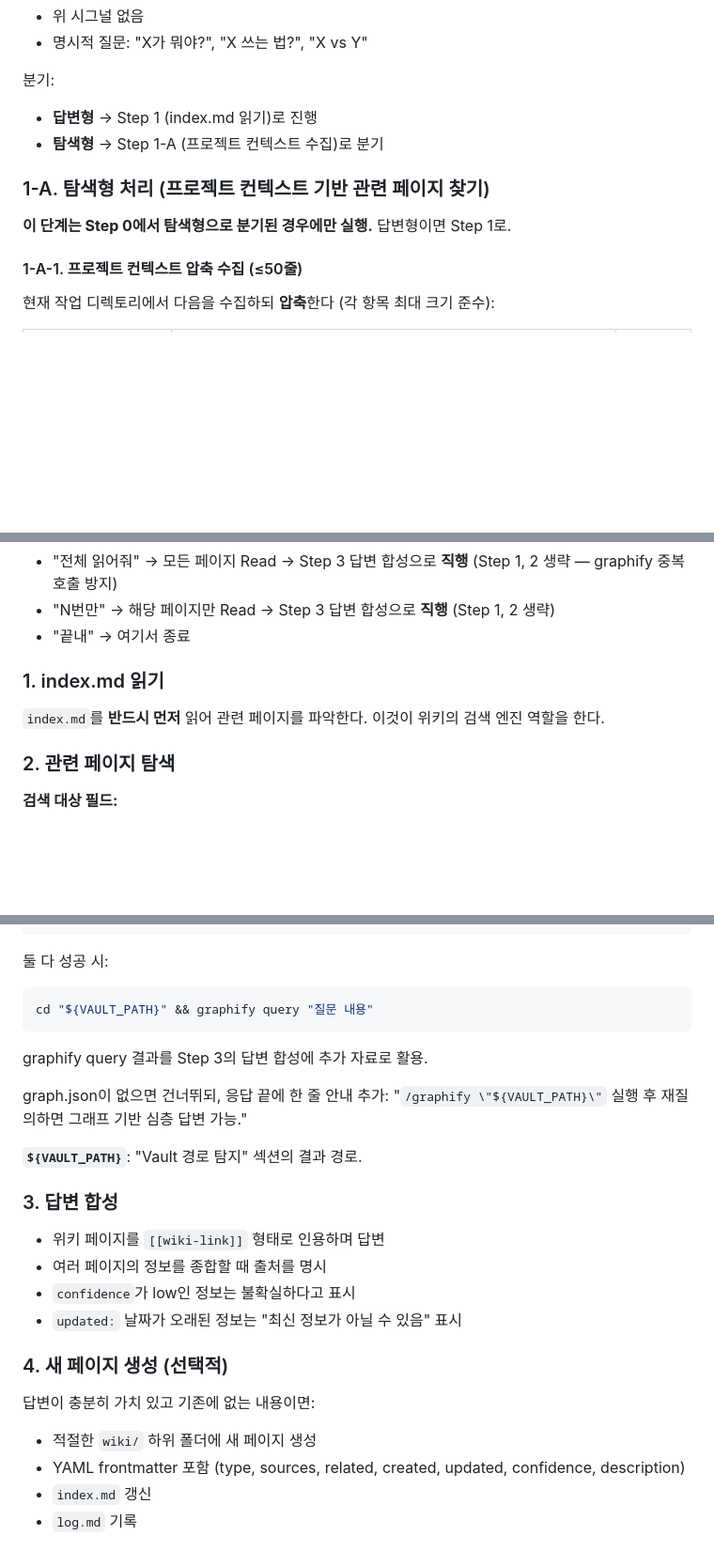
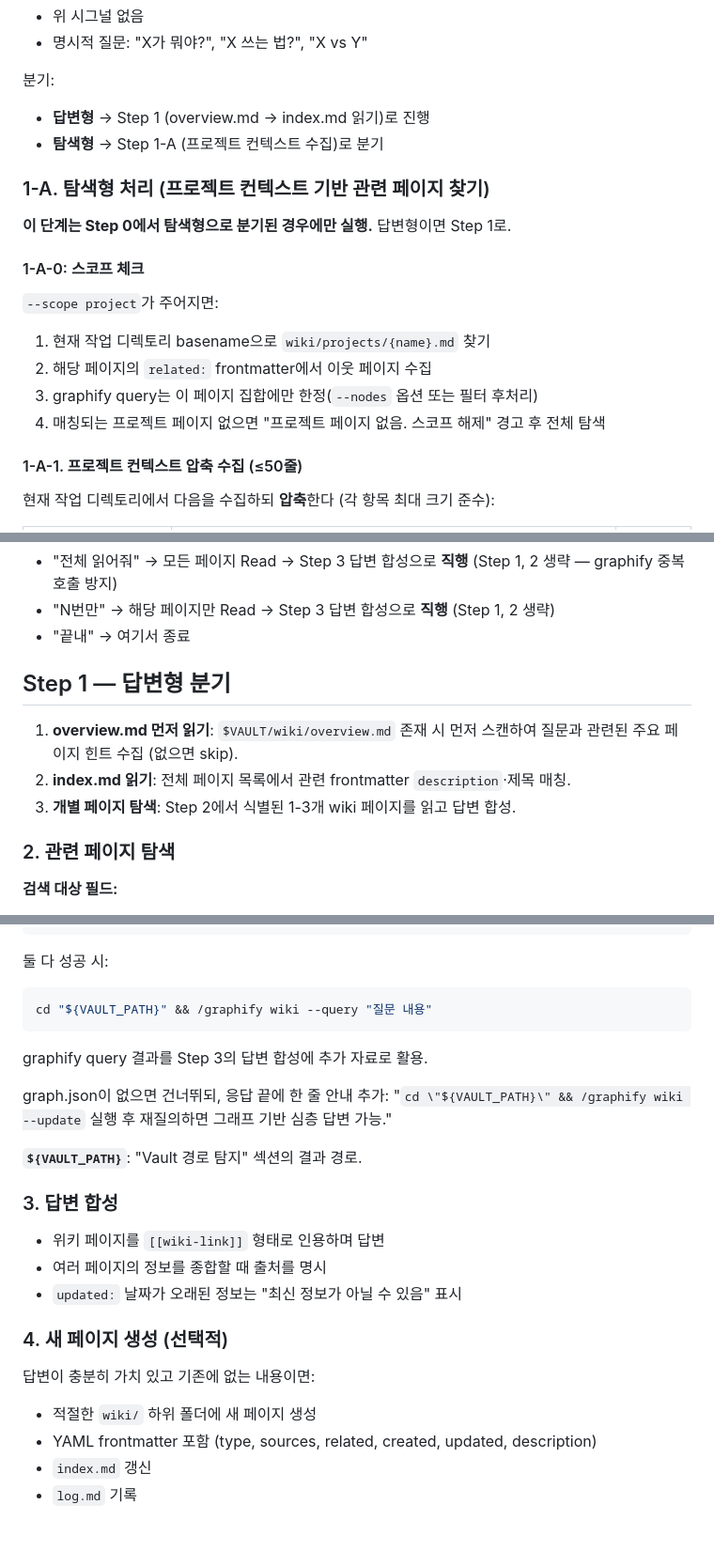
Before and after one commit to raki-1203/raki-claude-plugins, a Markdown page: skills/wiki-query/SKILL.md, 3 parts joined by grey strips. Shown at 94% size. Rendered like a GitHub page; blank space fills up the shorter version.

Commit message:
refactor(v3): wiki-query overview 참조, --scope project, graphify wiki 타겟

````diff
--- a/skills/wiki-query/SKILL.md
+++ b/skills/wiki-query/SKILL.md
@@ -33,12 +42,20 @@ license: MIT
 - 명시적 질문: "X가 뭐야?", "X 쓰는 법?", "X vs Y"
 
 분기:
-- **답변형** → Step 1 (index.md 읽기)로 진행
+- **답변형** → Step 1 (overview.md → index.md 읽기)로 진행
 - **탐색형** → Step 1-A (프로젝트 컨텍스트 수집)로 분기
 
 ### 1-A. 탐색형 처리 (프로젝트 컨텍스트 기반 관련 페이지 찾기)
 
 **이 단계는 Step 0에서 탐색형으로 분기된 경우에만 실행.** 답변형이면 Step 1로.
+
+#### 1-A-0: 스코프 체크
+
+`--scope project`가 주어지면:
+1. 현재 작업 디렉토리 basename으로 `wiki/projects/{name}.md` 찾기
+2. 해당 페이지의 `related:` frontmatter에서 이웃 페이지 수집
+3. graphify query는 이 페이지 집합에만 한정(`--nodes` 옵션 또는 필터 후처리)
+4. 매칭되는 프로젝트 페이지 없으면 "프로젝트 페이지 없음. 스코프 해제" 경고 후 전체 탐색
 
 #### 1-A-1. 프로젝트 컨텍스트 압축 수집 (≤50줄)
 
@@ -107,10 +124,11 @@ graphify query 결과를 **페이지 목록만** 출력. 내용은 읽지 않음
 - "N번만" → 해당 페이지만 Read → Step 3 답변 합성으로 **직행** (Step 1, 2 생략)
 - "끝내" → 여기서 종료
 
-### 1. index.md 읽기
+## Step 1 — 답변형 분기
 
-`index.md`를 **반드시 먼저** 읽어 관련 페이지를 파악한다.
-이것이 위키의 검색 엔진 역할을 한다.
+1. **overview.md 먼저 읽기**: `$VAULT/wiki/overview.md` 존재 시 먼저 스캔하여 질문과 관련된 주요 페이지 힌트 수집 (없으면 skip).
+2. **index.md 읽기**: 전체 페이지 목록에서 관련 frontmatter `description`·제목 매칭.
+3. **개별 페이지 탐색**: Step 2에서 식별된 1-3개 wiki 페이지를 읽고 답변 합성.
 
 ### 2. 관련 페이지 탐색
 
@@ -143,12 +161,12 @@ command -v graphify && [ -f "${VAULT_PATH}/graph.json" ]
 
 둘 다 성공 시:
 ```bash
-cd "${VAULT_PATH}" && graphify query "질문 내용"
+cd "${VAULT_PATH}" && /graphify wiki --query "질문 내용"
 ```
 
 graphify query 결과를 Step 3의 답변 합성에 추가 자료로 활용.
 
-graph.json이 없으면 건너뛰되, 응답 끝에 한 줄 안내 추가: "`/graphify \"${VAULT_PATH}\"` 실행 후 재질의하면 그래프 기반 심층 답변 가능."
+graph.json이 없으면 건너뛰되, 응답 끝에 한 줄 안내 추가: "`cd \"${VAULT_PATH}\" && /graphify wiki --update` 실행 후 재질의하면 그래프 기반 심층 답변 가능."
 
 **`${VAULT_PATH}`**: "Vault 경로 탐지" 섹션의 결과 경로.
 
@@ -156,14 +174,13 @@ graph.json이 없으면 건너뛰되, 응답 끝에 한 줄 안내 추가: "`/gr
 
 - 위키 페이지를 `[[wiki-link]]` 형태로 인용하며 답변
 - 여러 페이지의 정보를 종합할 때 출처를 명시
-- `confidence`가 low인 정보는 불확실하다고 표시
 - `updated:` 날짜가 오래된 정보는 "최신 정보가 아닐 수 있음" 표시
 
 ### 4. 새 페이지 생성 (선택적)
 
 답변이 충분히 가치 있고 기존에 없는 내용이면:
 - 적절한 `wiki/` 하위 폴더에 새 페이지 생성
-- YAML frontmatter 포함 (type, sources, related, created, updated, confidence, description)
+- YAML frontmatter 포함 (type, sources, related, created, updated, description)
 - `index.md` 갱신
 - `log.md` 기록
 
````
Also changed, not shown: other parts of skills/wiki-query/SKILL.md (+10 -1 lines).
